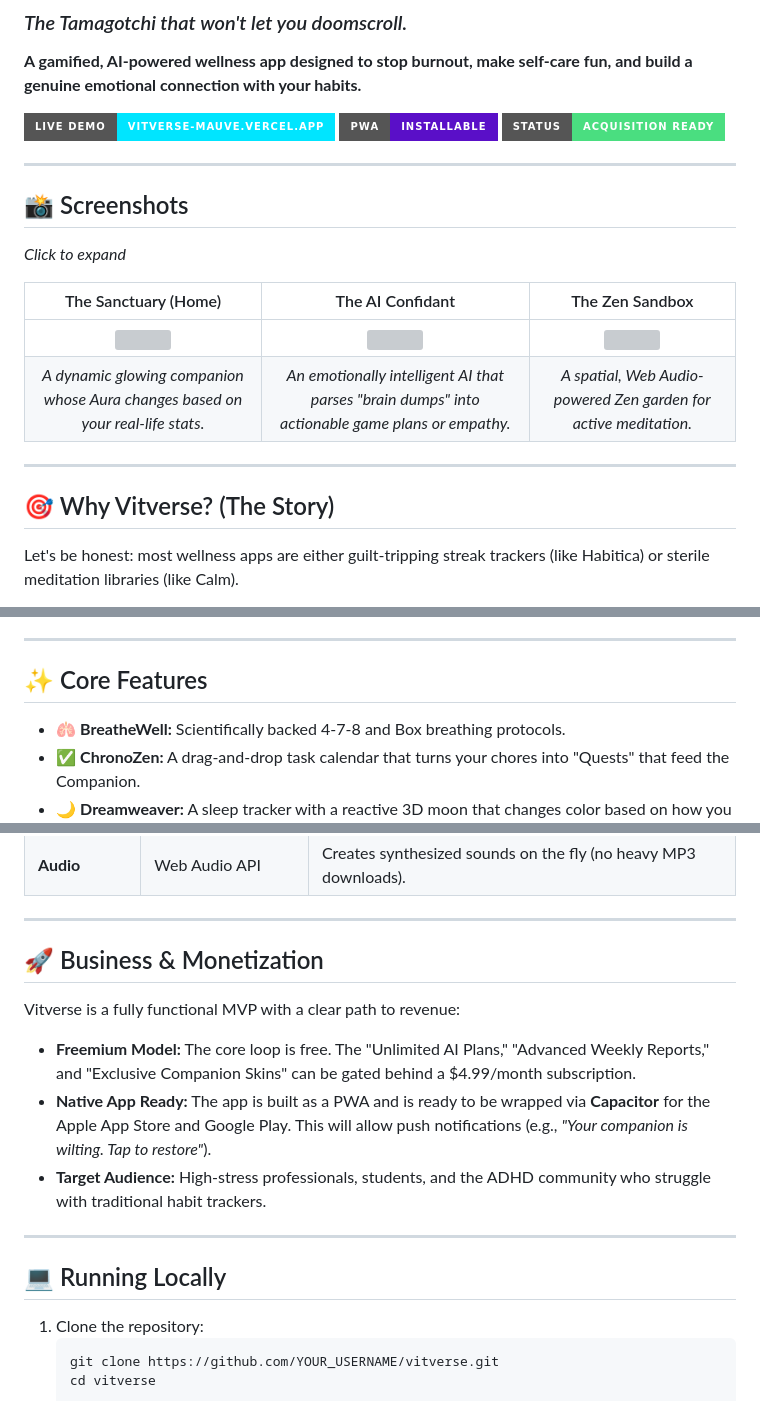
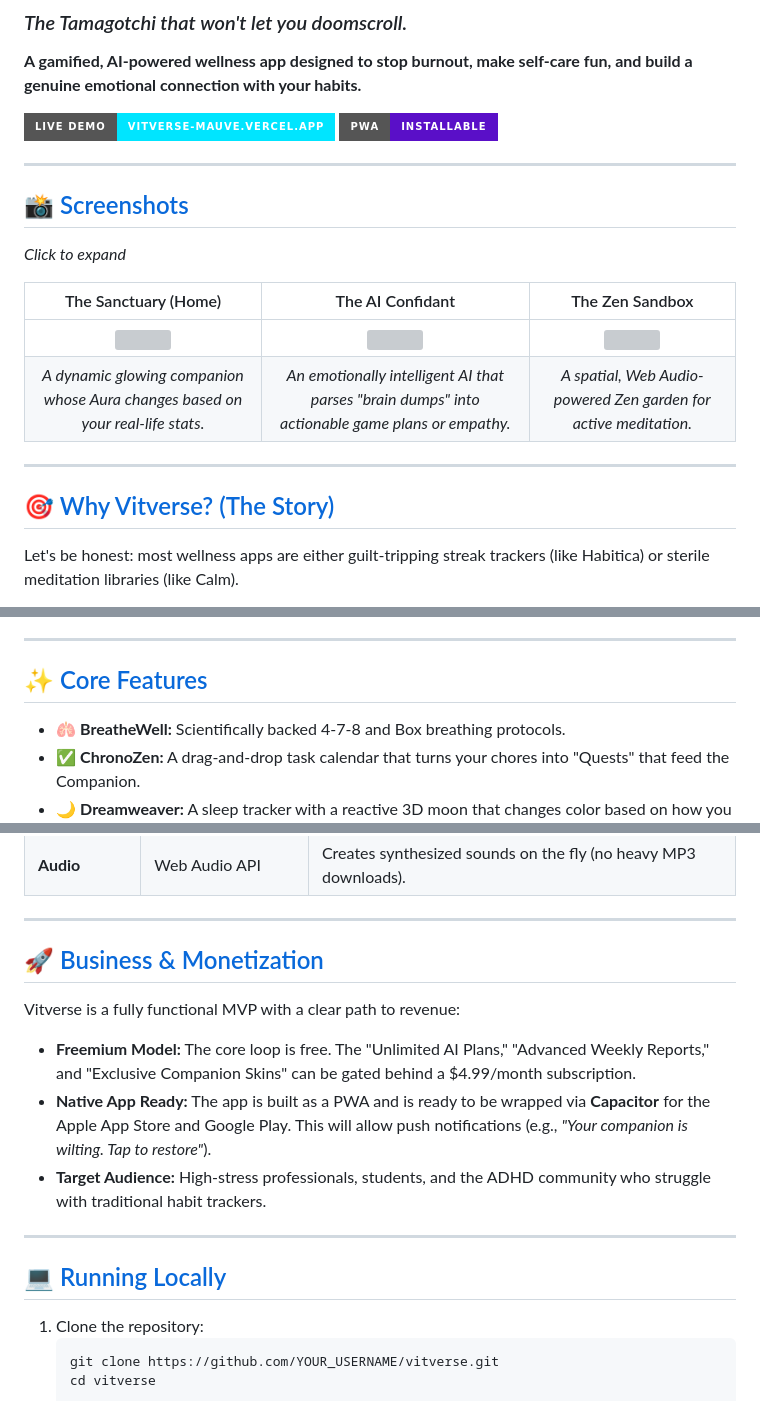
Before and after one commit to arabbika/VITVERSE, a Markdown page: readme.md, 3 parts joined by grey strips. Drawn GitHub-style; badges without logos; grey boxes are pictures that could not be loaded.

Commit message:
Enhance README with section links and formatting
Updated README to include links for sections and improve navigation.

````diff
--- a/readme.md
+++ b/readme.md
@@ -5,12 +5,10 @@
 
 [![Live Demo](https://img.shields.io/badge/Live_Demo-vitverse--mauve.vercel.app-00e5ff?style=for-the-badge&logo=vercel)](https://vitverse-mauve.vercel.app/)
 [![PWA](https://img.shields.io/badge/PWA-Installable-5A0FC8?style=for-the-badge&logo=pwa)](https://vitverse-mauve.vercel.app/)
-[![Status](https://img.shields.io/badge/Status-Acquisition_Ready-4ade80?style=for-the-badge)]()
 
 ---
 
-## 📸 Screenshots
-
+## 📸 [Screenshots](#screenshots)
 *Click to expand*
 
 | The Sanctuary (Home) | The AI Confidant | The Zen Sandbox |
@@ -20,8 +18,7 @@
 
 ---
 
-## 🎯 Why Vitverse? (The Story)
-
+## 🎯 [Why Vitverse? (The Story)](#why-vitverse-the-story)
 Let's be honest: most wellness apps are either guilt-tripping streak trackers (like Habitica) or sterile meditation libraries (like Calm).
 
 **Vitverse is different.** It bridges the gap between emotional attachment and actual accountability.
@@ -36,8 +33,7 @@ Instead of just tracking habits, you are taking care of a glowing digital Compan
 
 ---
 
-## ✨ Core Features
-
+## ✨ [Core Features](#core-features)
 *   🫁 **BreatheWell:** Scientifically backed 4-7-8 and Box breathing protocols.
 *   ✅ **ChronoZen:** A drag-and-drop task calendar that turns your chores into "Quests" that feed the Companion.
 *   🌙 **Dreamweaver:** A sleep tracker with a reactive 3D moon that changes color based on how you slept.
@@ -65,8 +60,7 @@ We built Vitverse with a "local-first" philosophy so it feels like a native app,
 
 ---
 
-## 🚀 Business & Monetization
-
+## 🚀 [Business & Monetization](#business--monetization)
 Vitverse is a fully functional MVP with a clear path to revenue:
 
 *   **Freemium Model:** The core loop is free. The "Unlimited AI Plans," "Advanced Weekly Reports," and "Exclusive Companion Skins" can be gated behind a $4.99/month subscription.
@@ -75,8 +69,7 @@ Vitverse is a fully functional MVP with a clear path to revenue:
 
 ---
 
-## 💻 Running Locally
-
+## 💻 [Running Locally](#running-locally)
 1. Clone the repository:
    ```bash
    git clone https://github.com/YOUR_USERNAME/vitverse.git
````
Also changed, not shown: other parts of readme.md (+1 -2 lines).
